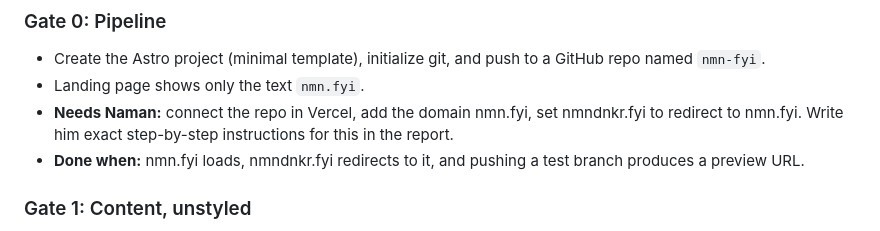
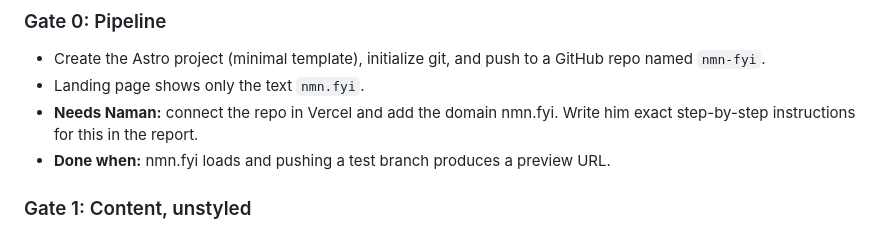
Before and after one commit to nmndnkr/nmn.fyi, a Markdown page: SPEC.md, the part around the change. GitHub-like rendering.

Commit message:
SPEC: drop nmndnkr.fyi redirect, that domain does not exist
Co-Authored-By: Claude Code <noreply@anthropic.com>

```diff
--- a/SPEC.md
+++ b/SPEC.md
@@ -178,8 +178,8 @@ One static image used on every page, so the link looks clean when pasted into em
 
 - Create the Astro project (minimal template), initialize git, and push to a GitHub repo named `nmn-fyi`.
 - Landing page shows only the text `nmn.fyi`.
-- **Needs Naman:** connect the repo in Vercel, add the domain nmn.fyi, set nmndnkr.fyi to redirect to nmn.fyi. Write him exact step-by-step instructions for this in the report.
-- **Done when:** nmn.fyi loads, nmndnkr.fyi redirects to it, and pushing a test branch produces a preview URL.
+- **Needs Naman:** connect the repo in Vercel and add the domain nmn.fyi. Write him exact step-by-step instructions for this in the report.
+- **Done when:** nmn.fyi loads and pushing a test branch produces a preview URL.
 
 ### Gate 1: Content, unstyled
 
```
